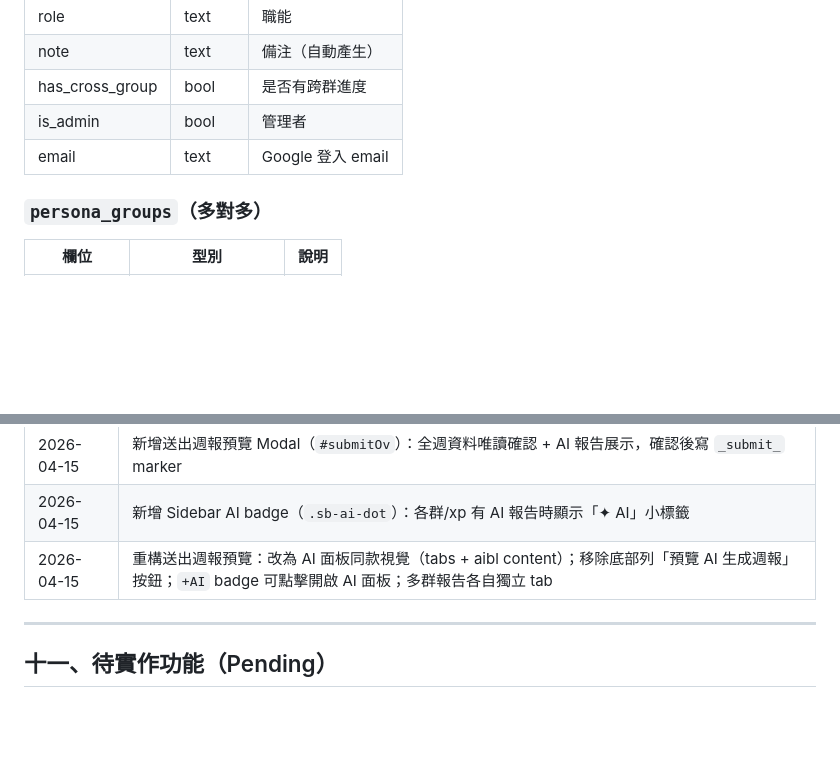
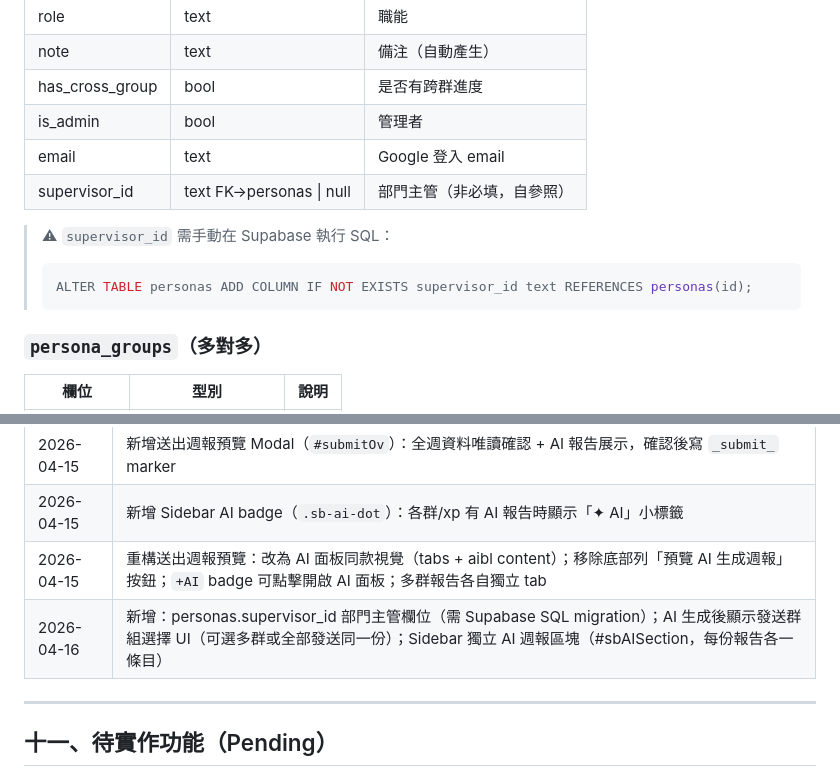
Before and after one commit to lancelot-gyen/weeklyReport, a Markdown page: ARCHITECTURE.md, 2 parts joined by grey strips. GitHub-like rendering; blank space fills up the shorter version.

````diff
--- a/ARCHITECTURE.md
+++ b/ARCHITECTURE.md
@@ -452,6 +479,11 @@ histF(label, valHtml)
 | has_cross_group | bool | 是否有跨群進度 |
 | is_admin | bool | 管理者 |
 | email | text | Google 登入 email |
+| supervisor_id | text FK→personas \| null | 部門主管（非必填，自參照） |
+> ⚠ `supervisor_id` 需手動在 Supabase 執行 SQL：
+> ```sql
+> ALTER TABLE personas ADD COLUMN IF NOT EXISTS supervisor_id text REFERENCES personas(id);
+> ```
 
 ### `persona_groups`（多對多）
 | 欄位 | 型別 | 說明 |
@@ -580,6 +612,7 @@ RQ = {
 | 2026-04-15 | 新增送出週報預覽 Modal（`#submitOv`）：全週資料唯讀確認 + AI 報告展示，確認後寫 `_submit_` marker |
 | 2026-04-15 | 新增 Sidebar AI badge（`.sb-ai-dot`）：各群/xp 有 AI 報告時顯示「✦ AI」小標籤 |
 | 2026-04-15 | 重構送出週報預覽：改為 AI 面板同款視覺（tabs + aibl content）；移除底部列「預覽 AI 生成週報」按鈕；`+AI` badge 可點擊開啟 AI 面板；多群報告各自獨立 tab |
+| 2026-04-16 | 新增：personas.supervisor_id 部門主管欄位（需 Supabase SQL migration）；AI 生成後顯示發送群組選擇 UI（可選多群或全部發送同一份）；Sidebar 獨立 AI 週報區塊（#sbAISection，每份報告各一條目） |
 
 ---
 
````
Also changed, not shown: other parts of ARCHITECTURE.md (+27 -0 lines).
